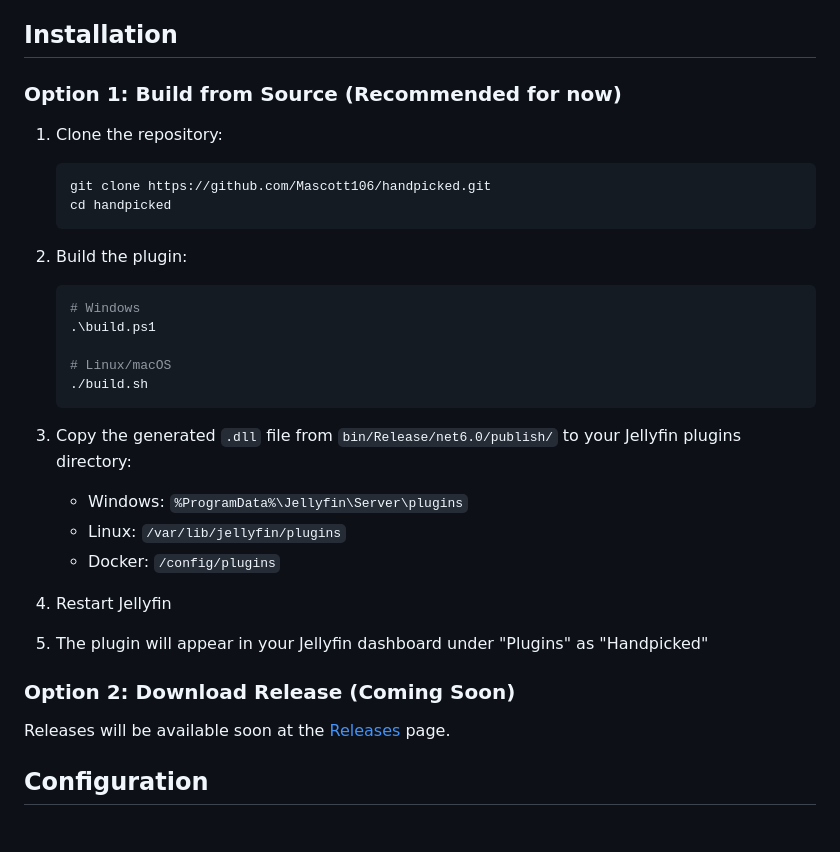
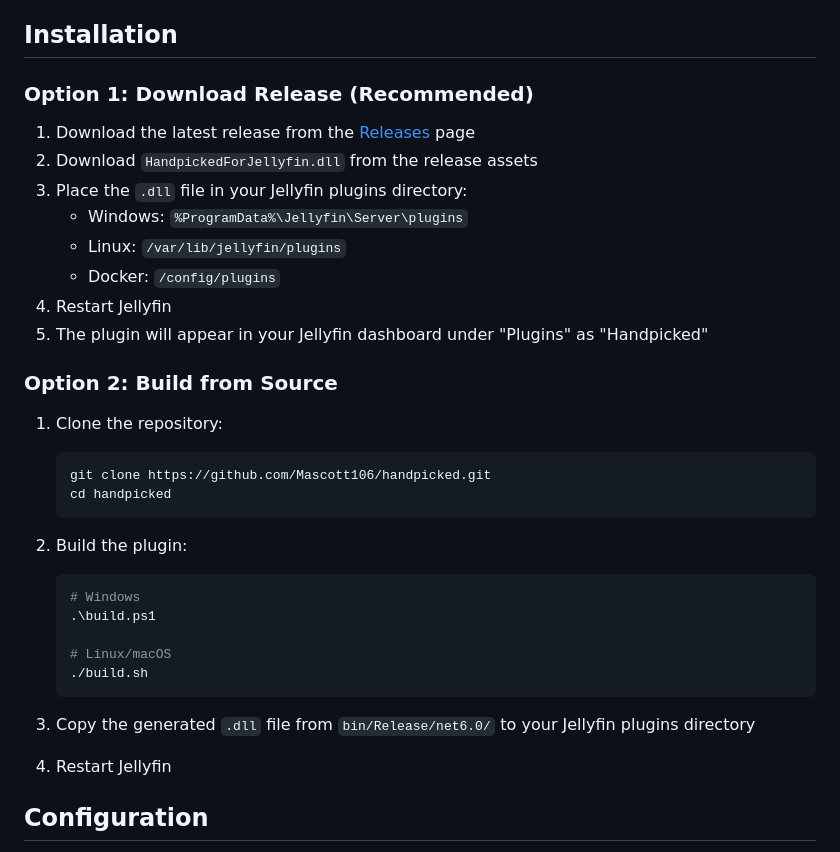
Before and after one commit to Mascott106/handpicked, a Markdown page: README.md, the part around the change. Drawn GitHub-style.

Commit message:
Update README: now that we have a working build, prioritize release downloads

````diff
--- a/README.md
+++ b/README.md
@@ -13,7 +13,18 @@ A Jellyfin plugin that allows administrators to create and display custom curate
 
 ## Installation
 
-### Option 1: Build from Source (Recommended for now)
+### Option 1: Download Release (Recommended)
+
+1. Download the latest release from the [Releases](https://github.com/Mascott106/handpicked/releases) page
+2. Download `HandpickedForJellyfin.dll` from the release assets
+3. Place the `.dll` file in your Jellyfin plugins directory:
+   - Windows: `%ProgramData%\Jellyfin\Server\plugins`
+   - Linux: `/var/lib/jellyfin/plugins`
+   - Docker: `/config/plugins`
+4. Restart Jellyfin
+5. The plugin will appear in your Jellyfin dashboard under "Plugins" as "Handpicked"
+
+### Option 2: Build from Source
 
 1. Clone the repository:
    ```bash
@@ -30,18 +41,8 @@ A Jellyfin plugin that allows administrators to create and display custom curate
    ./build.sh
    ```
 
-3. Copy the generated `.dll` file from `bin/Release/net6.0/publish/` to your Jellyfin plugins directory:
-   - Windows: `%ProgramData%\Jellyfin\Server\plugins`
-   - Linux: `/var/lib/jellyfin/plugins`
-   - Docker: `/config/plugins`
-
+3. Copy the generated `.dll` file from `bin/Release/net6.0/` to your Jellyfin plugins directory
 4. Restart Jellyfin
-
-5. The plugin will appear in your Jellyfin dashboard under "Plugins" as "Handpicked"
-
-### Option 2: Download Release (Coming Soon)
-
-Releases will be available soon at the [Releases](https://github.com/Mascott106/handpicked/releases) page.
 
 ## Configuration
 
````
